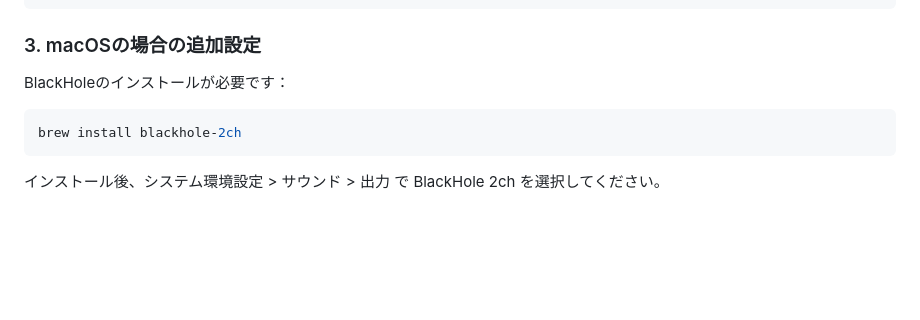
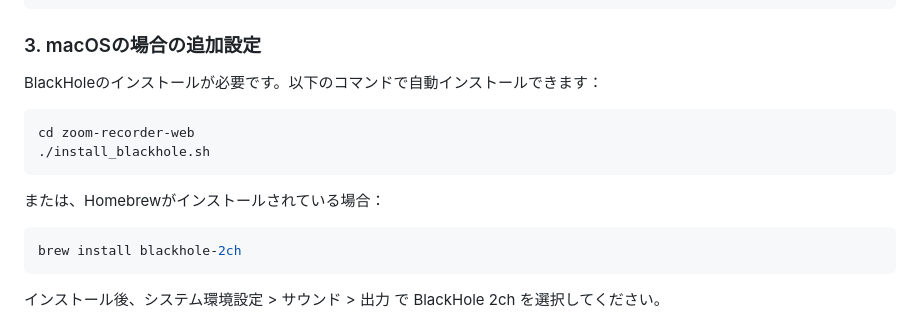
Before and after one commit to kitayama-ai/portfolio, a Markdown page: zoom-recorder-web/README.md, the part around the change. Rendered like a GitHub page; blank space fills up the shorter version.

Commit message:
Update README with auto-install script

````diff
--- a/zoom-recorder-web/README.md
+++ b/zoom-recorder-web/README.md
@@ -41,7 +41,14 @@ SECRET_KEY=your-secret-key-change-in-production
 
 ### 3. macOSの場合の追加設定
 
-BlackHoleのインストールが必要です：
+BlackHoleのインストールが必要です。以下のコマンドで自動インストールできます：
+
+```bash
+cd zoom-recorder-web
+./install_blackhole.sh
+```
+
+または、Homebrewがインストールされている場合：
 
 ```bash
 brew install blackhole-2ch
````
